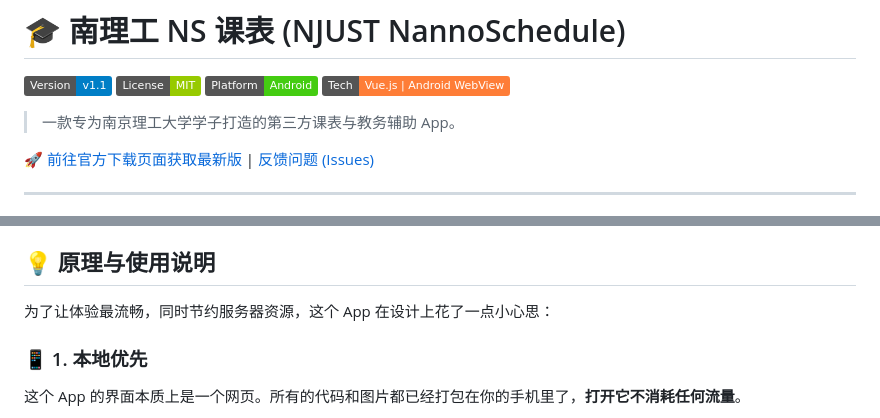
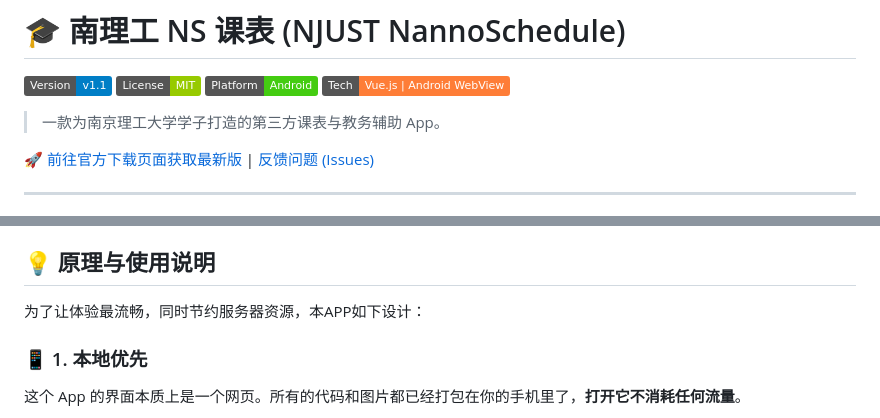
Before and after one commit to JirakiRance/NJUST-NannoSchedule, a Markdown page: README.md, 2 parts joined by grey strips. GitHub-like rendering; badges without logos.

Commit message:
又又一次修改readme

```diff
--- a/README.md
+++ b/README.md
@@ -5,7 +5,7 @@
 ![Platform](https://img.shields.io/badge/Platform-Android-brightgreen.svg)
 ![TechStack](https://img.shields.io/badge/Tech-Vue.js%20%7C%20Android%20WebView-orange.svg)
 
-> 一款专为南京理工大学学子打造的第三方课表与教务辅助 App。
+> 一款为南京理工大学学子打造的第三方课表与教务辅助 App。
 
 [🚀 前往官方下载页面获取最新版](https://download.jiraki.top) | [反馈问题 (Issues)](https://github.com/JirakiRance/NJUST-NannoSchedule/issues)
 
@@ -34,7 +34,7 @@
 
 ## 💡 原理与使用说明
 
-为了让体验最流畅，同时节约服务器资源，这个 App 在设计上花了一点小心思：
+为了让体验最流畅，同时节约服务器资源，本APP如下设计：
 
 ### 📱 1. 本地优先
 这个 App 的界面本质上是一个网页。所有的代码和图片都已经打包在你的手机里了，**打开它不消耗任何流量**。
```
